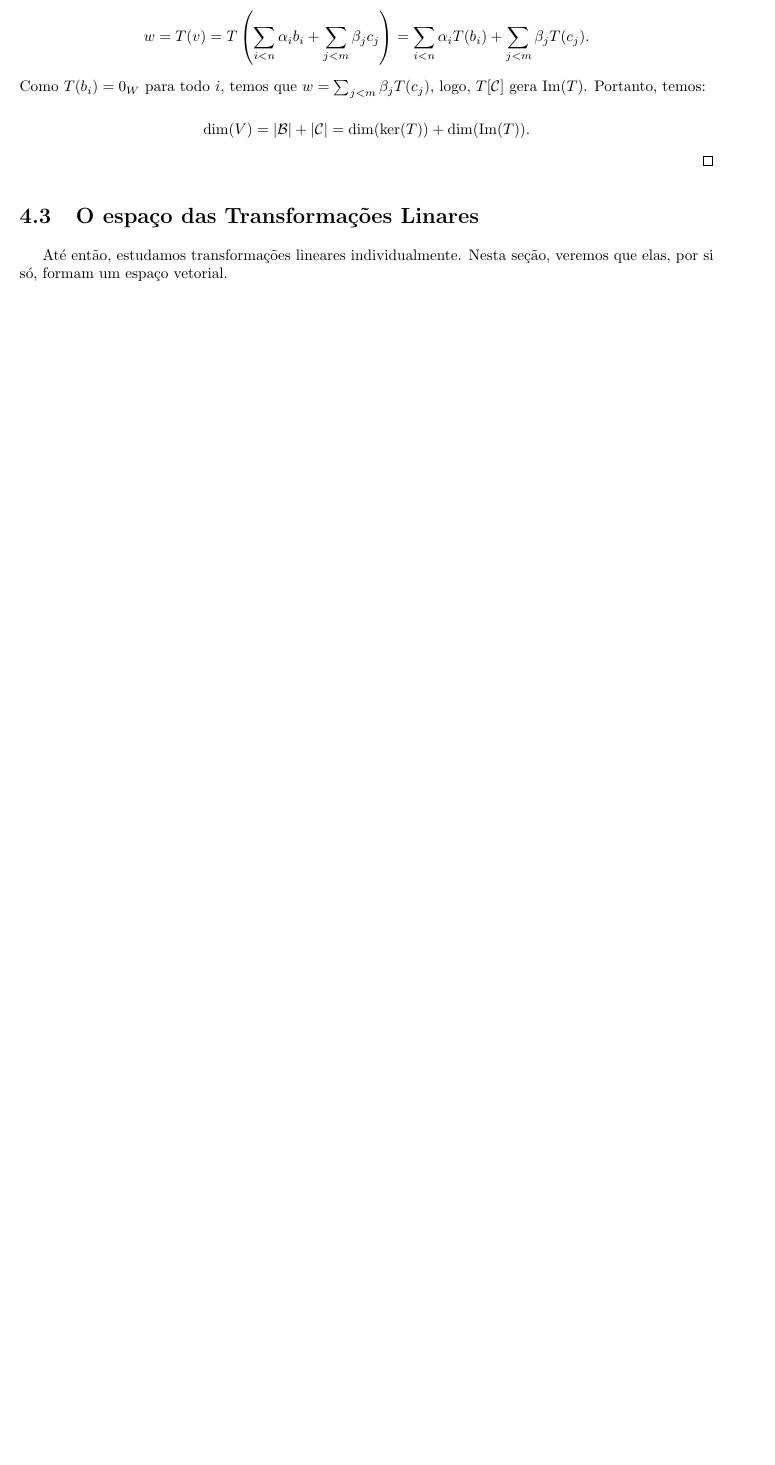
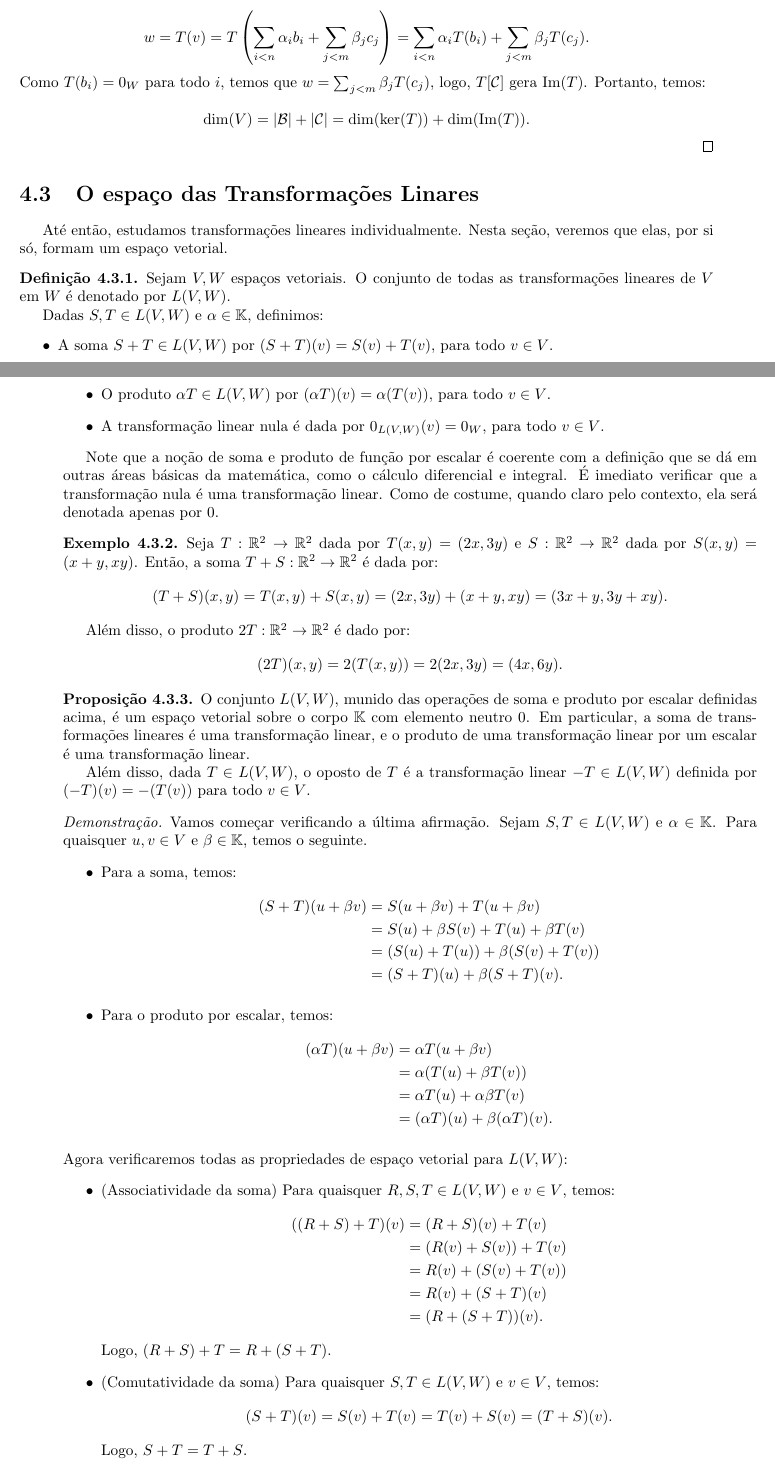
Before and after one commit to vo-rodrigues/algelin, a LaTeX book (algebraLinear.tex, which reads mainmatter/transformacoesLineares/espacoTransfLineares.tex): part of page 40 of 43 before the commit and two parts of pages 40 and 41 of 45 after it, the two joined at a grey line, cut so that both start at the same text, the shorter picture padded with empty space. Compiled offline with pdfLaTeX.

Commit message:
O espaço vetorial das transformações lineares foi introduzido.

```diff
--- a/mainmatter/transformacoesLineares/espacoTransfLineares.tex
+++ b/mainmatter/transformacoesLineares/espacoTransfLineares.tex
@@ -1,3 +1,78 @@
 \section{O espaço das Transformações Linares}
 Até então, estudamos transformações lineares individualmente.
 Nesta seção, veremos que elas, por si só, formam um espaço vetorial.
+
+\begin{definition}
+    Sejam $V, W$ espaços vetoriais.
+    O conjunto de todas as transformações lineares de $V$ em $W$ é denotado por $L(V, W)$.
+
+    Dadas $S, T \in L(V, W)$ e $\alpha \in \mathbb K$, definimos:
+    \begin{itemize}
+        \item A soma $S + T \in L(V, W)$ por $(S + T)(v) = S(v) + T(v)$, para todo $v \in V$.
+        \item O produto $\alpha T \in L(V, W)$ por $(\alpha T)(v) = \alpha (T(v))$, para todo $v \in V$.
+        \item A transformação linear nula é dada por $0_{L(V, W)}(v) = 0_W$, para todo $v \in V$.
+    \end{itemize}
+\end{definition}
+
+Note que a noção de soma e produto de função por escalar é coerente com a definição que se dá em outras áreas básicas da matemática, como o cálculo diferencial e integral.
+É imediato verificar que a transformação nula é uma transformação linear.
+Como de costume, quando claro pelo contexto, ela será denotada apenas por $0$.
+
+\begin{example}
+    Seja $T: \mathbb R^2 \to \mathbb R^2$ dada por $T(x, y) = (2x, 3y)$ e $S: \mathbb R^2 \to \mathbb R^2$ dada por $S(x, y) = (x + y, xy)$.
+    Então, a soma $T + S: \mathbb R^2 \to \mathbb R^2$ é dada por:
+    \begin{equation*}
+        (T + S)(x, y) = T(x, y) + S(x, y) = (2x, 3y) + (x + y, xy) = (3x + y, 3y + xy).
+    \end{equation*}
+
+    Além disso, o produto $2T: \mathbb R^2 \to \mathbb R^2$ é dado por:
+    \begin{equation*}
+        (2T)(x, y) = 2(T(x, y)) = 2(2x, 3y) = (4x, 6y).
+    \end{equation*}
+\end{example}
+
+\begin{proposition}
+    O conjunto $L(V, W)$, munido das operações de soma e produto por escalar definidas acima, é um espaço vetorial sobre o corpo $\mathbb K$ com elemento neutro $0$.
+    Em particular, a soma de transformações lineares é uma transformação linear, e o produto de uma transformação linear por um escalar é uma transformação linear.
+
+    Além disso, dada $T \in L(V, W)$, o oposto de $T$ é a transformação linear $-T \in L(V, W)$ definida por $(-T)(v) = - (T(v))$ para todo $v \in V$.
+\end{proposition}
+\begin{proof}
+    Vamos começar verificando a última afirmação.
+    Sejam $S, T \in L(V, W)$ e $\alpha \in \mathbb K$.
+    Para quaisquer $u, v \in V$ e $\beta \in \mathbb K$, temos o seguinte.
+    \begin{itemize}
+        \item Para a soma, temos:
+        \begin{align*}
+            (S + T)(u + \beta v) &= S(u + \beta v) + T(u + \beta v) \\
+            &= S(u) + \beta S(v) + T(u) + \beta T(v) \\
+            &= (S(u) + T(u)) + \beta (S(v) + T(v)) \\
+            &= (S + T)(u) + \beta (S + T)(v).
+        \end{align*}
+        \item Para o produto por escalar, temos:
+        \begin{align*}
+            (\alpha T)(u + \beta v) &= \alpha T(u + \beta v) \\
+            &= \alpha (T(u) + \beta T(v)) \\
+            &= \alpha T(u) + \alpha \beta T(v) \\
+            &= (\alpha T)(u) + \beta (\alpha T)(v).
+        \end{align*}
+    \end{itemize}
+    Agora verificaremos todas as propriedades de espaço vetorial para $L(V, W)$:
+    \begin{itemize}
+        \item (Associatividade da soma) Para quaisquer $R, S, T \in L(V, W)$ e $v \in V$, temos:
+        \begin{equation*}
+            \begin{aligned}
+                ((R + S) + T)(v) &= (R + S)(v) + T(v) \\
+                                 &= (R(v) + S(v)) + T(v) \\
+                                 &= R(v) + (S(v) + T(v)) \\
+                                 &= R(v) + (S + T)(v) \\
+                                 &= (R + (S + T))(v).
+            \end{aligned}
+        \end{equation*}
+        Logo, $(R + S) + T = R + (S + T)$.
+        \item (Comutatividade da soma) Para quaisquer $S, T \in L(V, W)$ e $v \in V$, temos:
+        \begin{equation*}
+            (S + T)(v) = S(v) + T(v) = T(v) + S(v) = (T + S)(v).
+        \end{equation*}
+        Logo, $S + T = T + S$.
+        \item (Elemento neutro da soma) Para qualquer $T \in L(V, W)$ e $v \in V$, temos:
```
Also changed, not shown: mainmatter/transformacoesLineares/espacoTransfLineares.tex (39 more changed lines).
